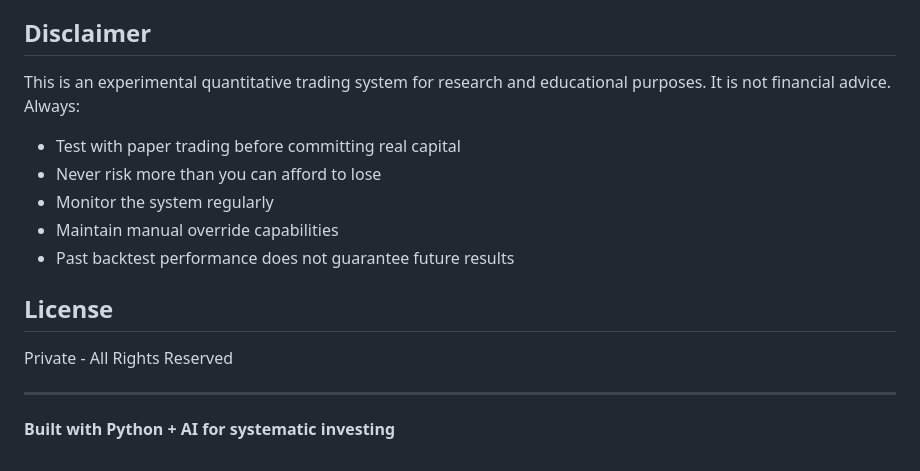
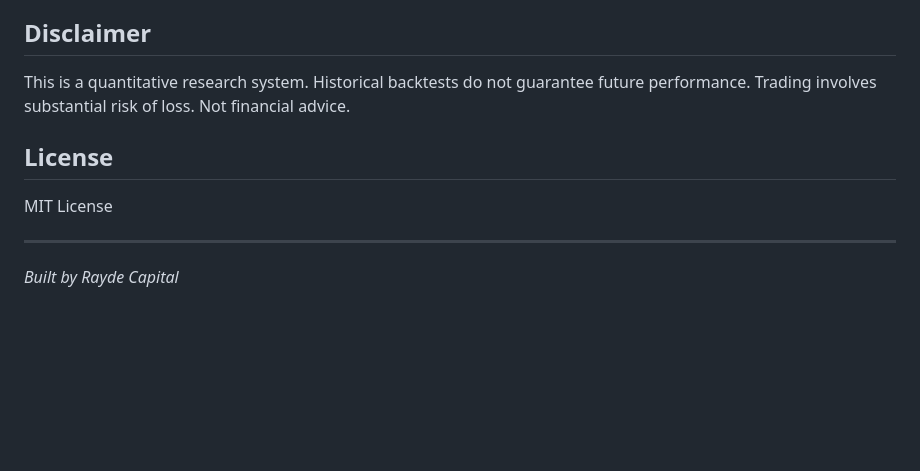
Before and after one commit to bigbigraydeng-maker/StockQueen, a Markdown page: README.md, the part around one of its changes. Drawn GitHub-style; blank space fills up the shorter version.

```diff
--- a/README.md
+++ b/README.md
@@ -147,18 +126,12 @@ The system uses two Render services:
 
 ## Disclaimer
 
-This is an experimental quantitative trading system for research and educational purposes. It is not financial advice. Always:
-
-- Test with paper trading before committing real capital
-- Never risk more than you can afford to lose
-- Monitor the system regularly
-- Maintain manual override capabilities
-- Past backtest performance does not guarantee future results
+This is a quantitative research system. Historical backtests do not guarantee future performance. Trading involves substantial risk of loss. Not financial advice.
 
 ## License
 
-Private - All Rights Reserved
+MIT License
 
 ---
 
-**Built with Python + AI for systematic investing**
+*Built by Rayde Capital*
```
Also changed, not shown: other parts of README.md (+76 -97 lines).
